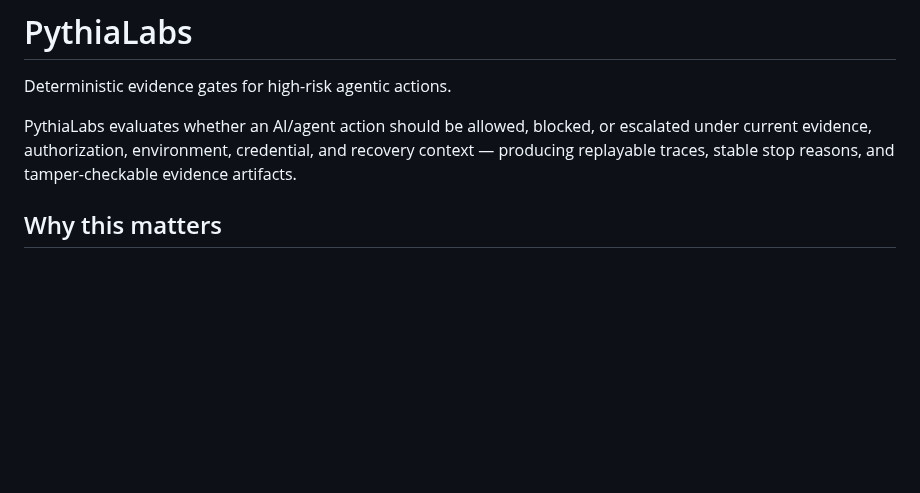
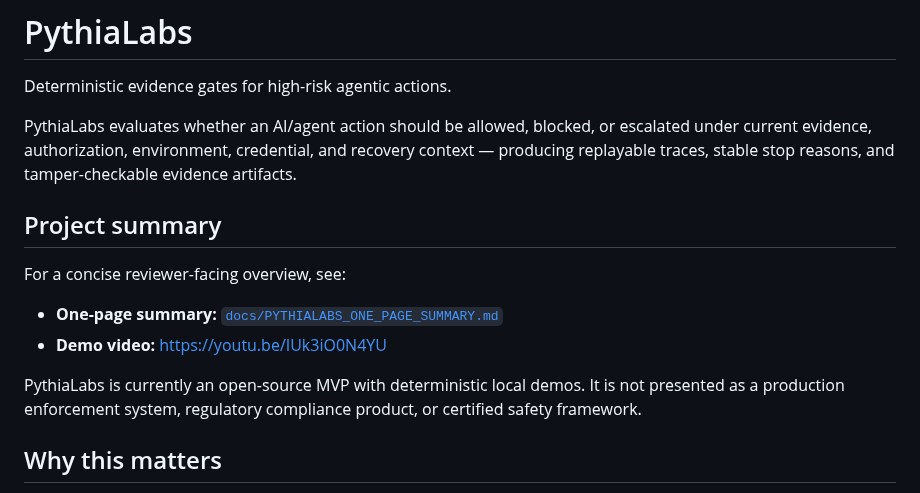
Before and after one commit to safal207/pythiaLabs, a Markdown page: README.md, the part around the change. Rendered like a GitHub page; blank space fills up the shorter version.

Commit message:
Link one-page summary from README

```diff
--- a/README.md
+++ b/README.md
@@ -3,6 +3,15 @@
 Deterministic evidence gates for high-risk agentic actions.
 
 PythiaLabs evaluates whether an AI/agent action should be allowed, blocked, or escalated under current evidence, authorization, environment, credential, and recovery context — producing replayable traces, stable stop reasons, and tamper-checkable evidence artifacts.
+
+## Project summary
+
+For a concise reviewer-facing overview, see:
+
+- **One-page summary:** [`docs/PYTHIALABS_ONE_PAGE_SUMMARY.md`](docs/PYTHIALABS_ONE_PAGE_SUMMARY.md)
+- **Demo video:** https://youtu.be/IUk3iO0N4YU
+
+PythiaLabs is currently an open-source MVP with deterministic local demos. It is not presented as a production enforcement system, regulatory compliance product, or certified safety framework.
 
 ## Why this matters
 
```
